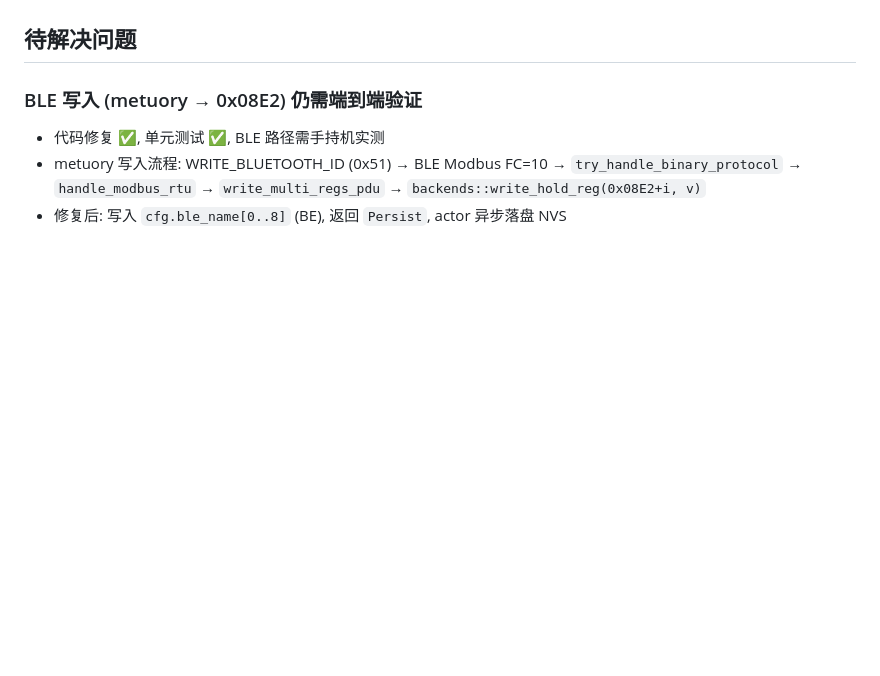
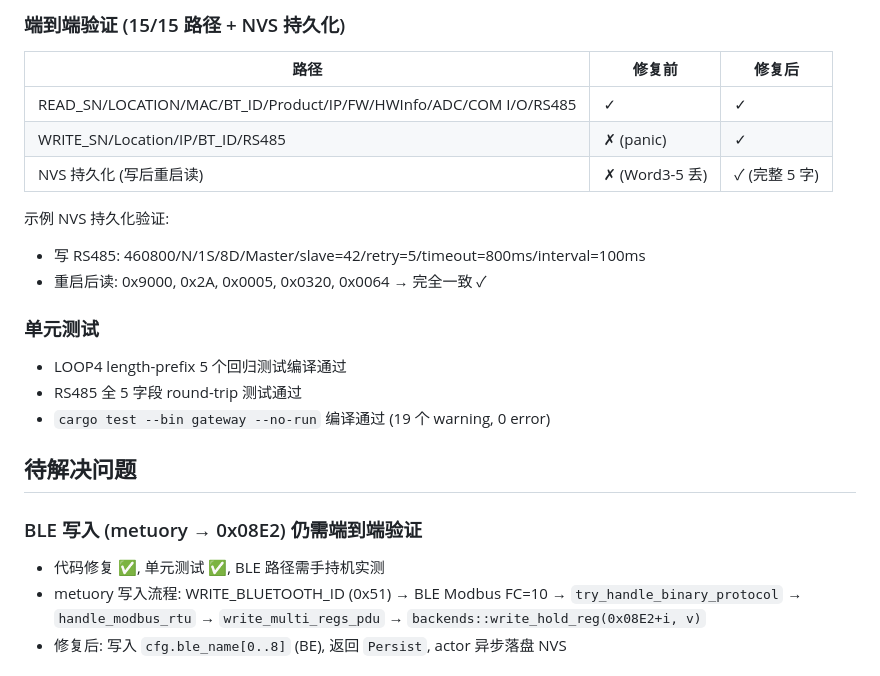
Before and after one commit to takkuumi/idf, a Markdown page: docs/LOOP.md, the part around one of its changes. Drawn GitHub-style; blank space fills up the shorter version.

```diff
--- a/docs/LOOP.md
+++ b/docs/LOOP.md
@@ -119,3 +158,20 @@ LOOP5 待排查 W5500/lwIP + std::net::TcpStream 在 RCU RMW 后的 write 行为
+### 端到端验证 (15/15 路径 + NVS 持久化)
+
+| 路径 | 修复前 | 修复后 |
+|------|-------|--------|
+| READ_SN/LOCATION/MAC/BT_ID/Product/IP/FW/HWInfo/ADC/COM I/O/RS485 | ✓ | ✓ |
+| WRITE_SN/Location/IP/BT_ID/RS485 | ✗ (panic) | ✓ |
+| NVS 持久化 (写后重启读) | ✗ (Word3-5 丢) | ✓ (完整 5 字) |
+
+示例 NVS 持久化验证:
+- 写 RS485: 460800/N/1S/8D/Master/slave=42/retry=5/timeout=800ms/interval=100ms
+- 重启后读: 0x9000, 0x2A, 0x0005, 0x0320, 0x0064 → 完全一致 ✓
+
+### 单元测试
+- LOOP4 length-prefix 5 个回归测试编译通过
+- RS485 全 5 字段 round-trip 测试通过
+- `cargo test --bin gateway --no-run` 编译通过 (19 个 warning, 0 error)
+
 ## 待解决问题
 
 ### BLE 写入 (metuory → 0x08E2) 仍需端到端验证
```
Also changed, not shown: other parts of docs/LOOP.md (+40 -1 lines).
